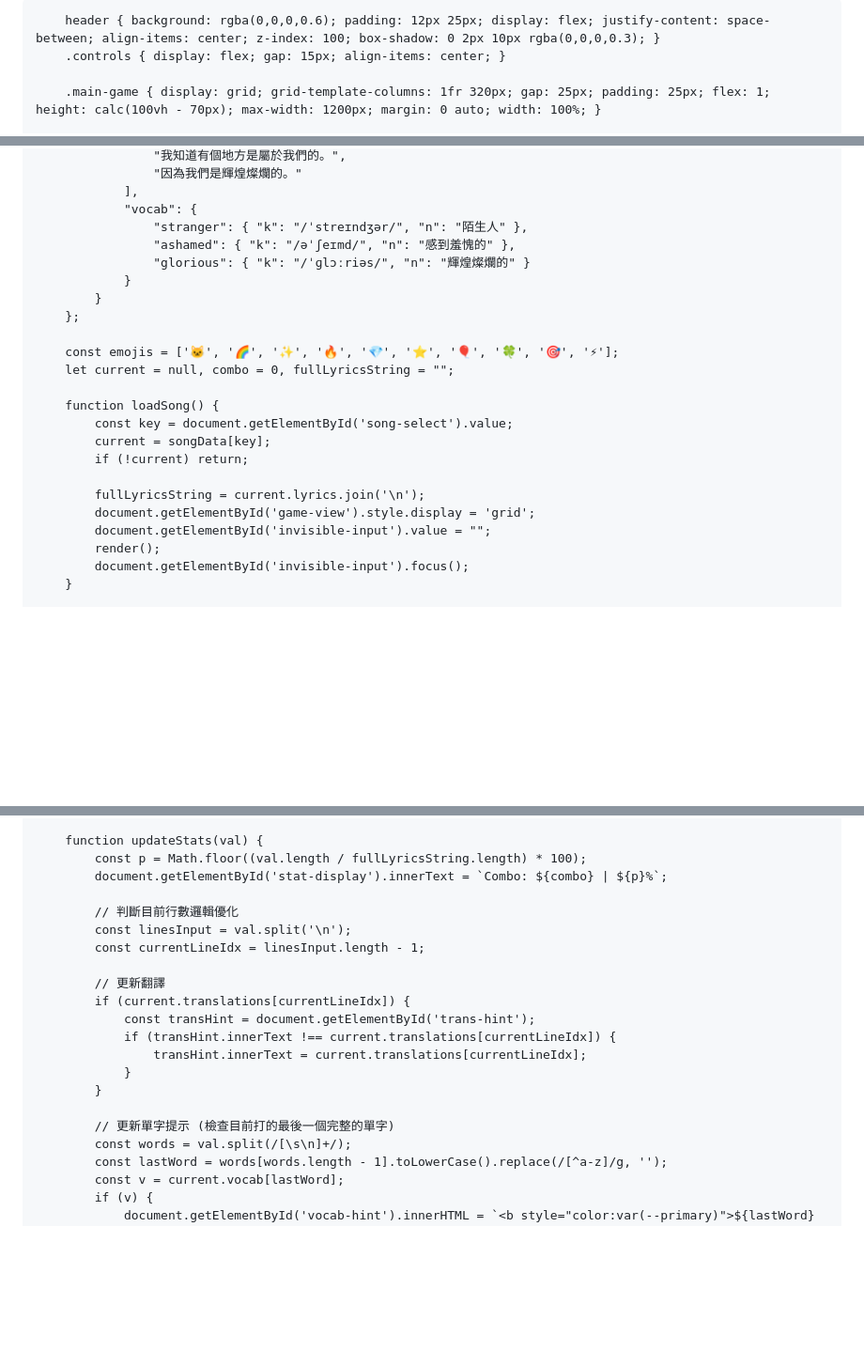
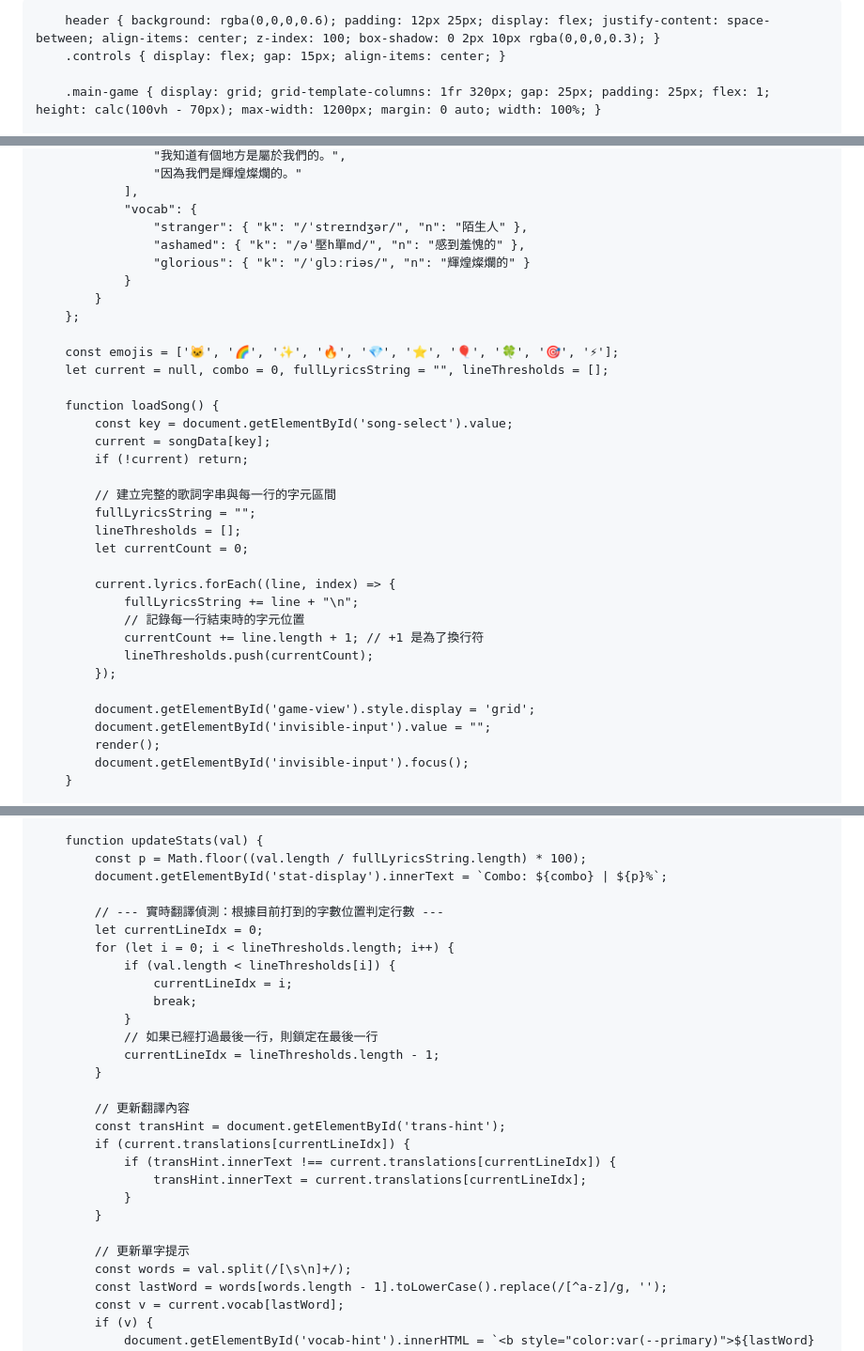
Before and after one commit to SummerYu1999/SingSangSung, a Markdown page: README.md, 3 parts joined by grey strips. Shown at 94% size. Rendered like a GitHub page; blank space fills up the shorter version.

Commit message:
Live translate

```diff
--- a/README.md
+++ b/README.md
@@ -3,7 +3,7 @@
 <head>
     <meta charset="UTF-8">
     <meta name="viewport" content="width=device-width, initial-scale=1.0">
-    <title>SingSangSung - Sync Edition</title>
+    <title>SingSangSung - Precise Sync</title>
     <style>
         :root { --primary: #74b9ff; --accent: #ff7675; --bg: #2d3436; --card: #353b48; --text: #dfe6e9; }
         * { box-sizing: border-box; }
@@ -100,21 +100,32 @@
                 ],
                 "vocab": {
                     "stranger": { "k": "/ˈstreɪndʒər/", "n": "陌生人" },
-                    "ashamed": { "k": "/əˈʃeɪmd/", "n": "感到羞愧的" },
+                    "ashamed": { "k": "/əˈ壓h單md/", "n": "感到羞愧的" },
                     "glorious": { "k": "/ˈɡlɔːriəs/", "n": "輝煌燦爛的" }
                 }
             }
         };
 
         const emojis = ['🐱', '🌈', '✨', '🔥', '💎', '⭐', '🎈', '🍀', '🎯', '⚡'];
-        let current = null, combo = 0, fullLyricsString = "";
+        let current = null, combo = 0, fullLyricsString = "", lineThresholds = [];
 
         function loadSong() {
             const key = document.getElementById('song-select').value;
             current = songData[key];
             if (!current) return;
 
-            fullLyricsString = current.lyrics.join('\n');
+            // 建立完整的歌詞字串與每一行的字元區間
+            fullLyricsString = "";
+            lineThresholds = [];
+            let currentCount = 0;
+
+            current.lyrics.forEach((line, index) => {
+                fullLyricsString += line + "\n";
+                // 記錄每一行結束時的字元位置
+                currentCount += line.length + 1; // +1 是為了換行符
+                lineThresholds.push(currentCount);
+            });
+
             document.getElementById('game-view').style.display = 'grid';
             document.getElementById('invisible-input').value = "";
             render();
@@ -177,19 +188,26 @@
             const p = Math.floor((val.length / fullLyricsString.length) * 100);
             document.getElementById('stat-display').innerText = `Combo: ${combo} | ${p}%`;
 
-            // 判斷目前行數邏輯優化
-            const linesInput = val.split('\n');
-            const currentLineIdx = linesInput.length - 1;
+            // --- 實時翻譯偵測：根據目前打到的字數位置判定行數 ---
+            let currentLineIdx = 0;
+            for (let i = 0; i < lineThresholds.length; i++) {
+                if (val.length < lineThresholds[i]) {
+                    currentLineIdx = i;
+                    break;
+                }
+                // 如果已經打過最後一行，則鎖定在最後一行
+                currentLineIdx = lineThresholds.length - 1;
+            }
 
-            // 更新翻譯
+            // 更新翻譯內容
+            const transHint = document.getElementById('trans-hint');
             if (current.translations[currentLineIdx]) {
-                const transHint = document.getElementById('trans-hint');
                 if (transHint.innerText !== current.translations[currentLineIdx]) {
                     transHint.innerText = current.translations[currentLineIdx];
                 }
             }
 
-            // 更新單字提示 (檢查目前打的最後一個完整的單字)
+            // 更新單字提示
             const words = val.split(/[\s\n]+/);
             const lastWord = words[words.length - 1].toLowerCase().replace(/[^a-z]/g, '');
             const v = current.vocab[lastWord];
```
